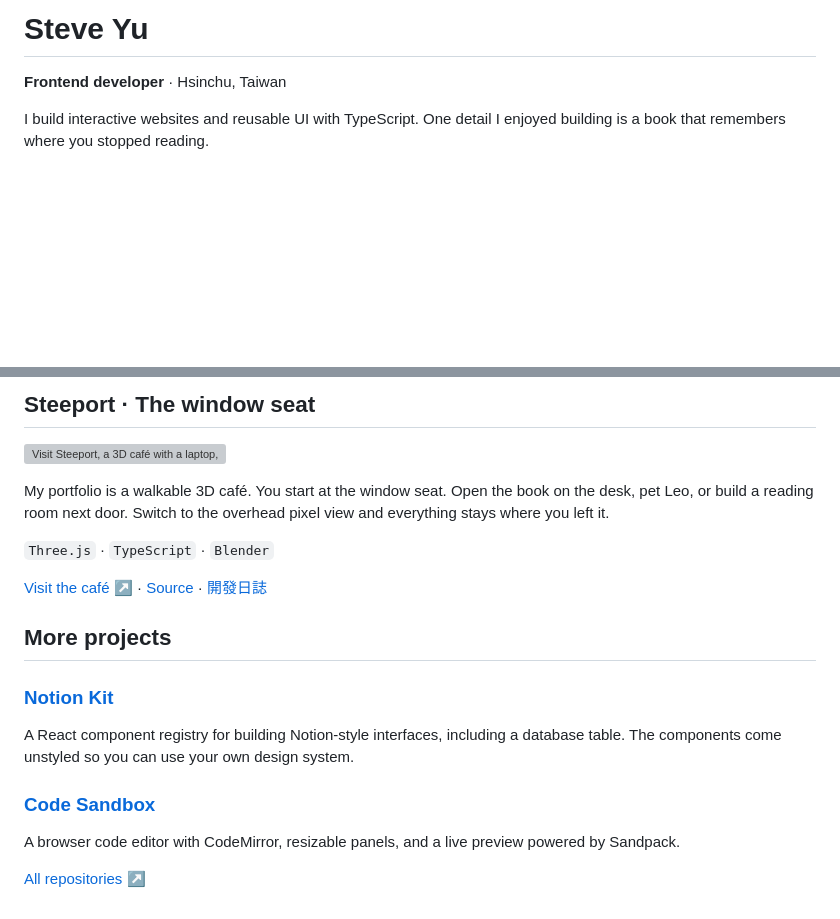
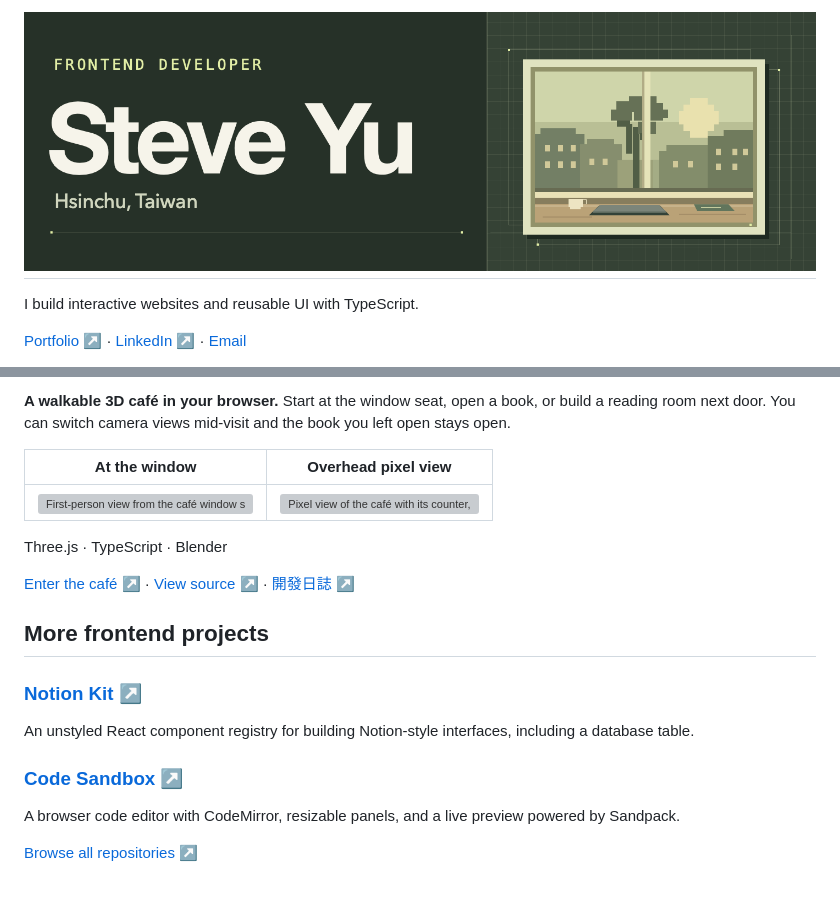
Before and after one commit to steeeee0223/steeeee0223, a Markdown page: README.md, 2 parts joined by grey strips. Drawn GitHub-style; pictures changed too: assets/profile-cover.png (added); blank space fills up the shorter version; grey boxes are pictures that could not be loaded.

Commit message:
Add a custom profile masthead and Steeport gallery

```diff
--- a/README.md
+++ b/README.md
@@ -1,6 +1,6 @@
-# Steve Yu
+# ![Steve Yu, frontend developer in Hsinchu, Taiwan](assets/profile-cover.png)
 
-**Frontend developer** · Hsinchu, Taiwan
+I build interactive websites and reusable UI with TypeScript.
 
-I build interactive websites and reusable UI with TypeScript. One detail I enjoyed building is a book that remembers where you stopped reading.
+[Portfolio ↗](https://steeport.vercel.app/) · [LinkedIn ↗](https://www.linkedin.com/in/shih-wen-yu-2b0ab1134/) · [Email](mailto:mr.steven7@gmail.com)
 
@@ -8,22 +8,22 @@ I build interactive websites and reusable UI with TypeScript. One detail I enjoy
 
-## Steeport · The window seat
+**A walkable 3D café in your browser.** Start at the window seat, open a book, or build a reading room next door. You can switch camera views mid-visit and the book you left open stays open.
 
-[![Visit Steeport, a 3D café with a laptop, notebook, and mug at the window seat](https://raw.githubusercontent.com/steeeee0223/steeport/2df09469f7e17e2cfdcf2750ec612d708203bfbc/public/studies/window-seat.jpg)](https://steeport.vercel.app/)
+| At the window | Overhead pixel view |
+| --- | --- |
+| [![First-person view from the café window seat](https://raw.githubusercontent.com/steeeee0223/steeport/2df09469f7e17e2cfdcf2750ec612d708203bfbc/public/studies/window-seat.jpg)](https://steeport.vercel.app/) | [![Pixel view of the café with its counter, bookshelf, and tables](https://raw.githubusercontent.com/steeeee0223/steeport/2df09469f7e17e2cfdcf2750ec612d708203bfbc/content/books/steeport-devlog/images/pixel-room.jpg)](https://steeport.vercel.app/books/steeport-devlog/#08-switching) |
 
-My portfolio is a walkable 3D café. You start at the window seat. Open the book on the desk, pet Leo, or build a reading room next door. Switch to the overhead pixel view and everything stays where you left it.
+Three.js · TypeScript · Blender
 
-`Three.js` · `TypeScript` · `Blender`
+[Enter the café ↗](https://steeport.vercel.app/) · [View source ↗](https://github.com/steeeee0223/steeport) · [開發日誌 ↗](https://steeport.vercel.app/books/steeport-devlog/)
 
-[Visit the café ↗](https://steeport.vercel.app/) · [Source](https://github.com/steeeee0223/steeport) · [開發日誌](https://steeport.vercel.app/books/steeport-devlog/)
+## More frontend projects
 
-## More projects
+### [Notion Kit ↗](https://github.com/steeeee0223/notion-kit)
 
-### [Notion Kit](https://github.com/steeeee0223/notion-kit)
+An unstyled React component registry for building Notion-style interfaces, including a database table.
 
-A React component registry for building Notion-style interfaces, including a database table. The components come unstyled so you can use your own design system.
-
-### [Code Sandbox](https://github.com/steeeee0223/steeeee-sandbox)
+### [Code Sandbox ↗](https://github.com/steeeee0223/steeeee-sandbox)
 
 A browser code editor with CodeMirror, resizable panels, and a live preview powered by Sandpack.
 
-[All repositories ↗](https://github.com/steeeee0223?tab=repositories)
+[Browse all repositories ↗](https://github.com/steeeee0223?tab=repositories)
```
Also changed, not shown: other parts of README.md (+1 -1 lines).
